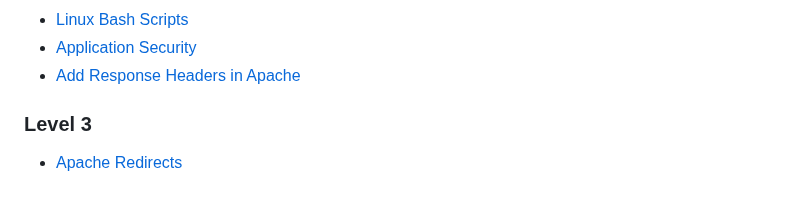
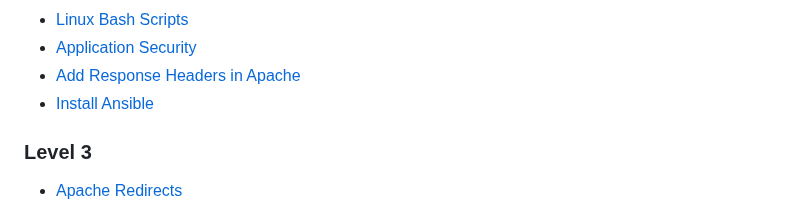
Before and after one commit to ntheanh201/kodekloud-engineer, a Markdown page: README.md, the part around the change. Rendered like a GitHub page.

Commit message:
add solution Ansible

```diff
--- a/README.md
+++ b/README.md
@@ -103,6 +103,7 @@
 - [Linux Bash Scripts](/curriculum/linux/level-2/linux-bash-scripts)
 - [Application Security](/curriculum/linux/level-2/application-security/)
 - [Add Response Headers in Apache](/curriculum/linux/level-2/add-response-headers-in-apache)
+- [Install Ansible](/curriculum/linux/level-2/install-ansible)
 
 ### Level 3
 
```
Also changed, not shown: 1 other file.
